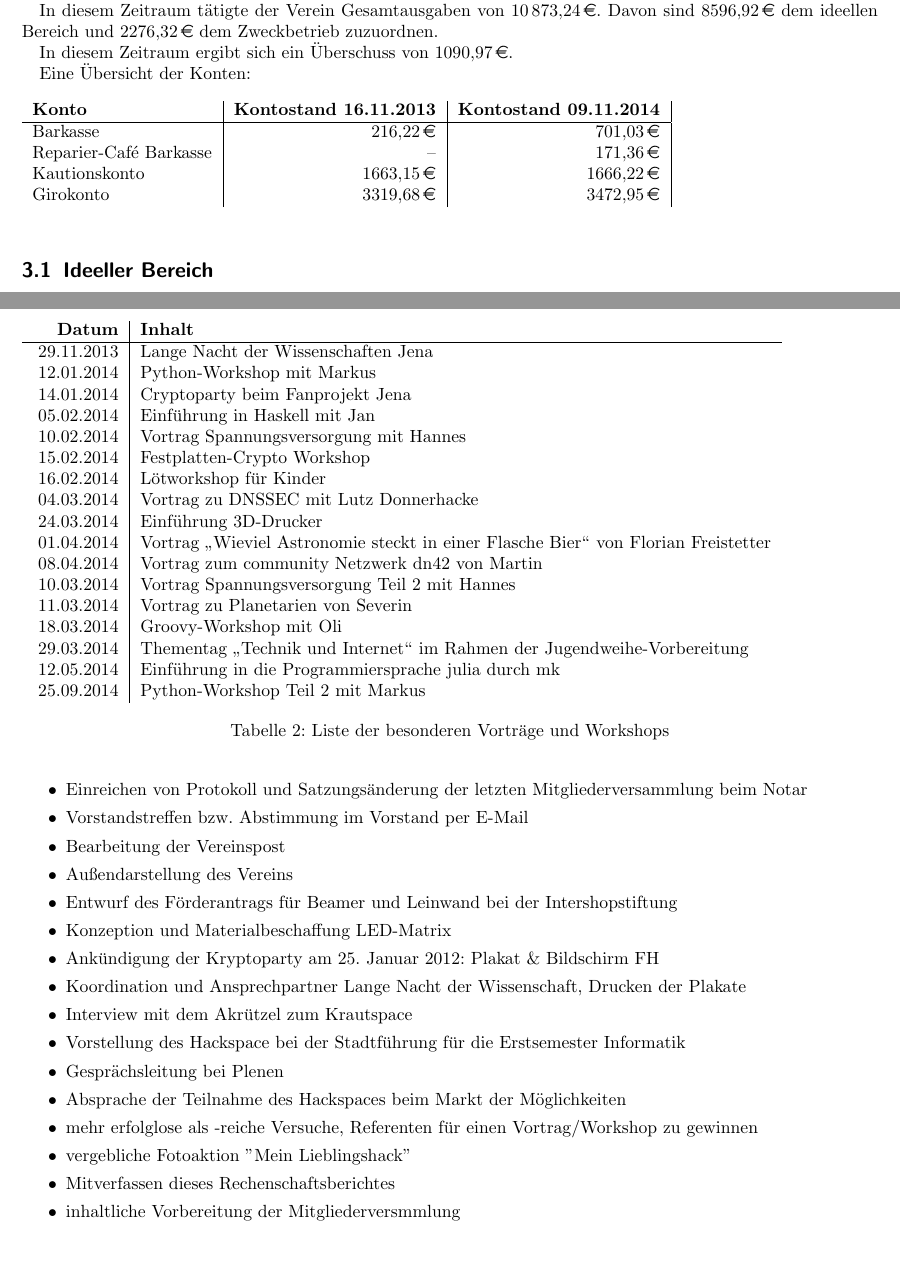
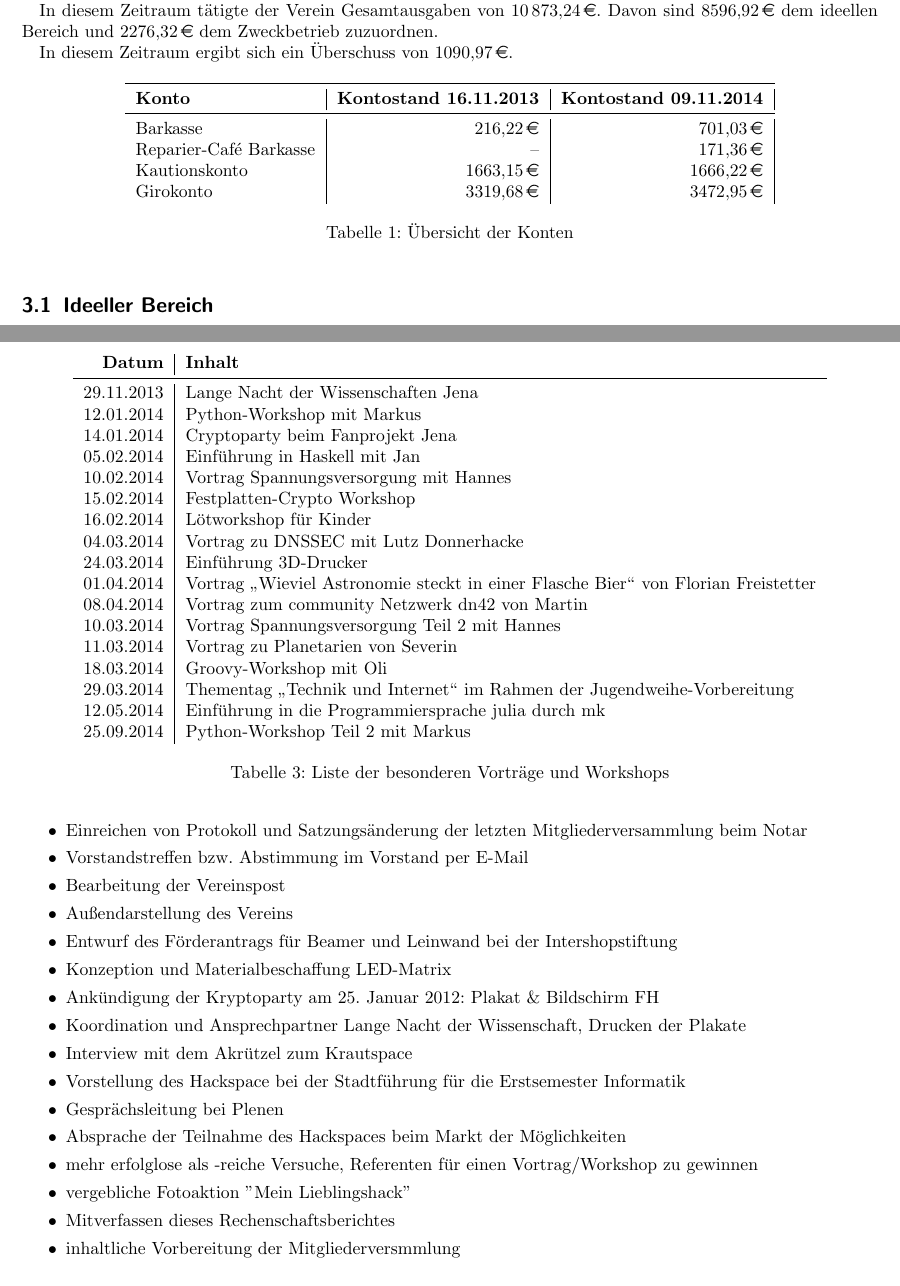
Before and after one commit to frlan/dokumente, a LaTeX document (Protokolle/Aktivitäten/Rechenschaftsbericht-2014.tex): two parts of pages 3 and 7 of 9, joined at a grey line, cut so that both start at the same text. Compiled offline with pdfLaTeX.

Commit message:
Tabellen überarbeitet und booktabs eingebunden

```diff
--- a/Protokolle/Aktivitäten/Rechenschaftsbericht-2014.tex
+++ b/Protokolle/Aktivitäten/Rechenschaftsbericht-2014.tex
@@ -20,6 +20,8 @@
 \usepackage{siunitx}
 \sisetup{locale = DE}
 \DeclareSIUnit{\EUR}{\text{\euro{}}}
+
+\usepackage{booktabs}
 
 \setitemize{itemsep=0pt}
 
@@ -67,15 +69,18 @@ In diesem Zeitraum tätigte der Verein Gesamtausgaben von \SI{10873,24}{\EUR}. D
 
 In diesem Zeitraum ergibt sich ein Überschuss von \SI{1090,97}{\EUR}.
 
-Eine Übersicht der Konten:
 \begin{table}[h!]
+  \centering{}
 	\begin{tabular}{l|r|r|r}
-	\textbf{Konto} & \textbf{Kontostand 16.11.2013} & \textbf{Kontostand 09.11.2014} \\ \hline
+          \toprule
+	\textbf{Konto} & \textbf{Kontostand 16.11.2013} & \textbf{Kontostand 09.11.2014} \\
+          \midrule
 	Barkasse & \SI{216,22}{\EUR} & \SI{701,03}{\EUR} \\
 	Reparier-Café Barkasse & -- & \SI{171,36}{\EUR} \\
 	Kautionskonto & \SI{1663,15}{\EUR} & \SI{1666,22}{\EUR} \\
 	Girokonto & \SI{3319,68}{\EUR} & \SI{3472,95}{\EUR}
 	\end{tabular}
+\caption{Übersicht der Konten}
 \end{table}
 
 \subsection{Ideeller Bereich}
@@ -282,8 +290,9 @@ Etwas später ist das Reparier-Café ein offizieller Teil des Vereins geworden.
 \subsection{Vorträge und Workshops}
 
 \begin{table}[h]
-\begin{tabular}{r|l}
-	\textbf{Datum} & \textbf{Inhalt} \\ \hline{}
+  \centering{}
+  \begin{tabular}{r|l}
+	\textbf{Datum} & \textbf{Inhalt} \\ \midrule
 	29.11.2013 & Lange Nacht der Wissenschaften Jena \\
 	12.01.2014 & Python-Workshop mit Markus \\
 	14.01.2014 & Cryptoparty beim Fanprojekt Jena \\
```
Also changed, not shown: Protokolle/Aktivitäten/Rechenschaftsbericht-2014.tex (7 more changed lines).
